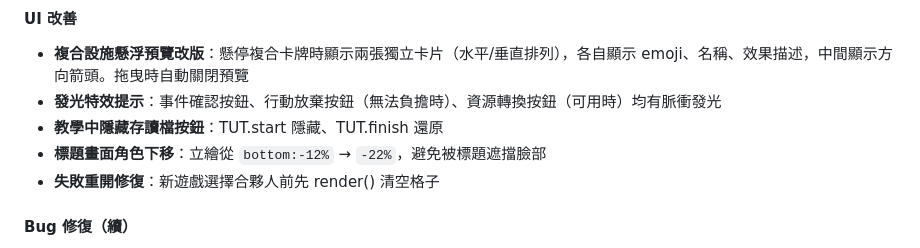
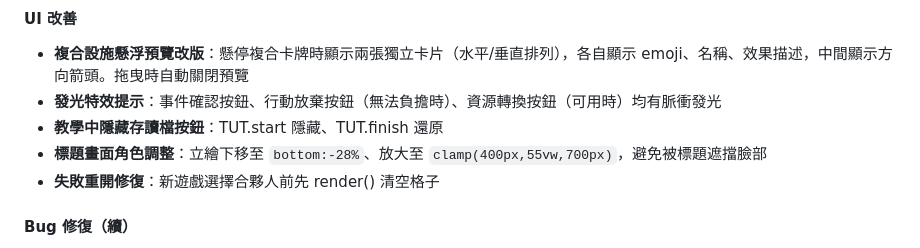
Before and after one commit to NeIOn4Real/NeIOn4Real.github.io, a Markdown page: VentureTown_GameDoc.md, the part around the change. Drawn GitHub-style.

Commit message:
Update game doc: finalized title screen character position and size
Co-Authored-By: Claude Opus 4.6 (1M context) <noreply@anthropic.com>

```diff
--- a/VentureTown_GameDoc.md
+++ b/VentureTown_GameDoc.md
@@ -837,7 +837,7 @@ E:\VT\
 - **複合設施懸浮預覽改版**：懸停複合卡牌時顯示兩張獨立卡片（水平/垂直排列），各自顯示 emoji、名稱、效果描述，中間顯示方向箭頭。拖曳時自動關閉預覽
 - **發光特效提示**：事件確認按鈕、行動放棄按鈕（無法負擔時）、資源轉換按鈕（可用時）均有脈衝發光
 - **教學中隱藏存讀檔按鈕**：TUT.start 隱藏、TUT.finish 還原
-- **標題畫面角色下移**：立繪從 `bottom:-12%` → `-22%`，避免被標題遮擋臉部
+- **標題畫面角色調整**：立繪下移至 `bottom:-28%`、放大至 `clamp(400px,55vw,700px)`，避免被標題遮擋臉部
 - **失敗重開修復**：新遊戲選擇合夥人前先 render() 清空格子
 
 #### Bug 修復（續）
```
